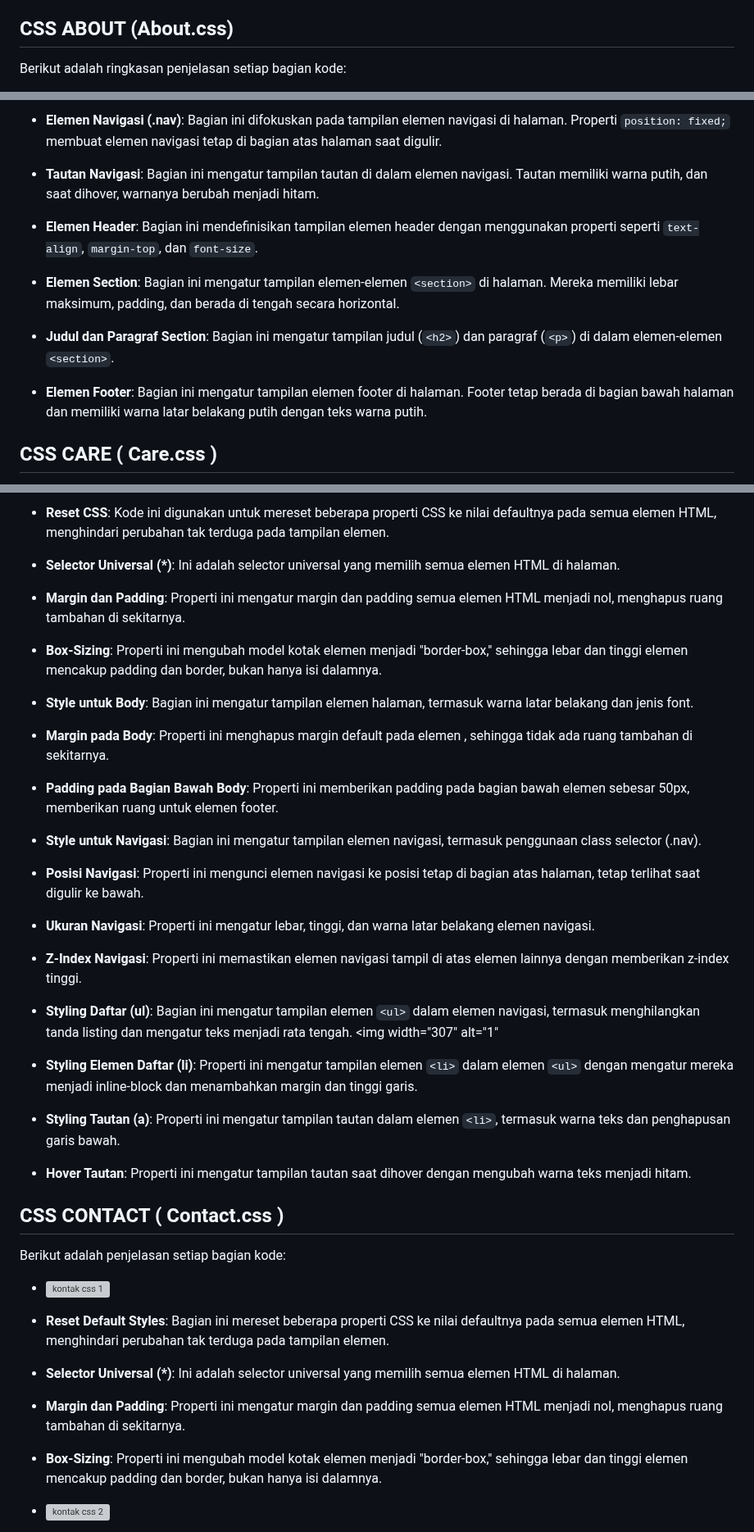
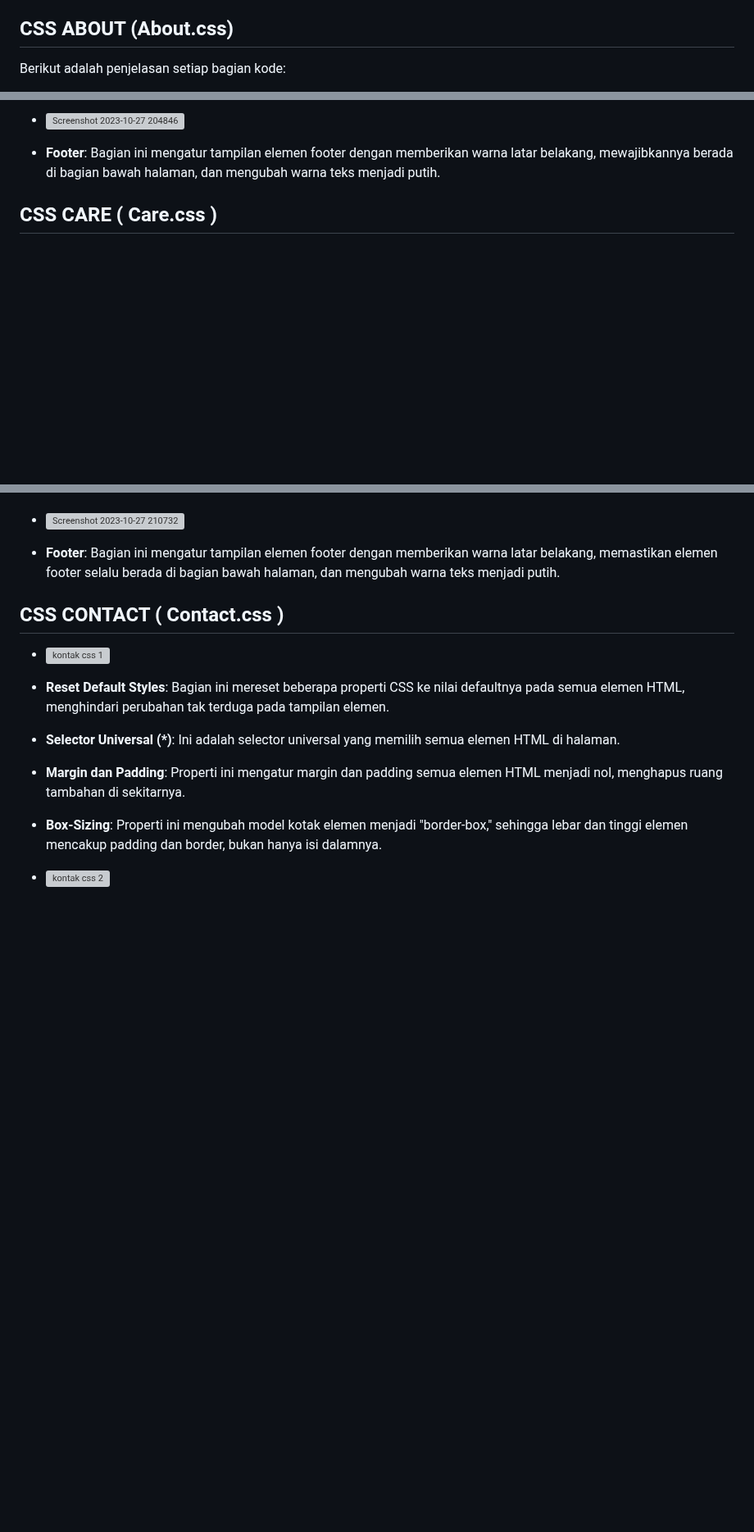
Before and after one commit to 22091397017MariaCahyaJayanti/Pemweb_Kel5_Web-Pawpet, a Markdown page: README.md, 3 parts joined by grey strips. Shown at 82% size. Drawn GitHub-style; blank space fills up the shorter version; grey boxes are pictures that could not be loaded.

```diff
--- a/README.md
+++ b/README.md
@@ -438,5 +428,5 @@ Berikut adalah penjelasan singkat tentang setiap bagian kode:
 
 ## CSS ABOUT (About.css)
 
-Berikut adalah ringkasan penjelasan setiap bagian kode:
+Berikut adalah penjelasan setiap bagian kode:
 
@@ -455,15 +454,6 @@ Berikut adalah ringkasan penjelasan setiap bagian kode:
 
-- **Elemen Navigasi (.nav)**: Bagian ini difokuskan pada tampilan elemen navigasi di halaman. Properti `position: fixed;` membuat elemen navigasi tetap di bagian atas halaman saat digulir.
-
-- **Tautan Navigasi**: Bagian ini mengatur tampilan tautan di dalam elemen navigasi. Tautan memiliki warna putih, dan saat dihover, warnanya berubah menjadi hitam.
-
-- **Elemen Header**: Bagian ini mendefinisikan tampilan elemen header dengan menggunakan properti seperti `text-align`, `margin-top`, dan `font-size`.
-
-- **Elemen Section**: Bagian ini mengatur tampilan elemen-elemen `<section>` di halaman. Mereka memiliki lebar maksimum, padding, dan berada di tengah secara horizontal.
-
-- **Judul dan Paragraf Section**: Bagian ini mengatur tampilan judul (`<h2>`) dan paragraf (`<p>`) di dalam elemen-elemen `<section>`.
-
-- **Elemen Footer**: Bagian ini mengatur tampilan elemen footer di halaman. Footer tetap berada di bagian bawah halaman dan memiliki warna latar belakang putih dengan teks warna putih.
+- <img width="337" alt="Screenshot 2023-10-27 204846" src="https://github.com/22091397017MariaCahyaJayanti/Pemweb_Kel5_Web-Pawpet/assets/144097738/b5e4f459-d7ff-4782-aeb8-11dd1721e7a9">
+- **Footer**: Bagian ini mengatur tampilan elemen footer dengan memberikan warna latar belakang, mewajibkannya berada di bagian bawah halaman, dan mengubah warna teks menjadi putih.
 
 ## CSS CARE ( Care.css )
 
@@ -481,40 +481,8 @@ Berikut adalah ringkasan penjelasan setiap bagian kode:
 
-- **Reset CSS**: Kode ini digunakan untuk mereset beberapa properti CSS ke nilai defaultnya pada semua elemen HTML, menghindari perubahan tak terduga pada tampilan elemen.
-
-- **Selector Universal (*)**: Ini adalah selector universal yang memilih semua elemen HTML di halaman.
-
-- **Margin dan Padding**: Properti ini mengatur margin dan padding semua elemen HTML menjadi nol, menghapus ruang tambahan di sekitarnya.
-
-- **Box-Sizing**: Properti ini mengubah model kotak elemen menjadi "border-box," sehingga lebar dan tinggi elemen mencakup padding dan border, bukan hanya isi dalamnya.
-
-
-- **Style untuk Body**: Bagian ini mengatur tampilan elemen <body> halaman, termasuk warna latar belakang dan jenis font.
-
-- **Margin pada Body**: Properti ini menghapus margin default pada elemen <body>, sehingga tidak ada ruang tambahan di sekitarnya.
-
-- **Padding pada Bagian Bawah Body**: Properti ini memberikan padding pada bagian bawah elemen <body> sebesar 50px, memberikan ruang untuk elemen footer.
-
-- **Style untuk Navigasi**: Bagian ini mengatur tampilan elemen navigasi, termasuk penggunaan class selector (.nav).
-
-- **Posisi Navigasi**: Properti ini mengunci elemen navigasi ke posisi tetap di bagian atas halaman, tetap terlihat saat digulir ke bawah.
-
-- **Ukuran Navigasi**: Properti ini mengatur lebar, tinggi, dan warna latar belakang elemen navigasi.
-
-- **Z-Index Navigasi**: Properti ini memastikan elemen navigasi tampil di atas elemen lainnya dengan memberikan z-index tinggi.
-
-
-- **Styling Daftar (ul)**: Bagian ini mengatur tampilan elemen `<ul>` dalam elemen navigasi, termasuk menghilangkan tanda listing dan mengatur teks menjadi rata tengah. <img width="307" alt="1"
-
-- **Styling Elemen Daftar (li)**: Properti ini mengatur tampilan elemen `<li>` dalam elemen `<ul>` dengan mengatur mereka menjadi inline-block dan menambahkan margin dan tinggi garis.
-
-- **Styling Tautan (a)**: Properti ini mengatur tampilan tautan dalam elemen `<li>`, termasuk warna teks dan penghapusan garis bawah.
-
-- **Hover Tautan**: Properti ini mengatur tampilan tautan saat dihover dengan mengubah warna teks menjadi hitam.
-
+- <img width="334" alt="Screenshot 2023-10-27 210732" src="https://github.com/22091397017MariaCahyaJayanti/Pemweb_Kel5_Web-Pawpet/assets/144097738/d72fb7c6-675a-464c-a5a7-86be53470b10">
+- **Footer**: Bagian ini mengatur tampilan elemen footer dengan memberikan warna latar belakang, memastikan elemen footer selalu berada di bagian bawah halaman, dan mengubah warna teks menjadi putih.
 
 ## CSS CONTACT ( Contact.css )
-
-Berikut adalah penjelasan setiap bagian kode:
 
 - <img width="215" alt="kontak css 1" src="https://github.com/22091397017MariaCahyaJayanti/Pemweb_Kel5_Web-Pawpet/assets/144097616/7af862f4-83a5-42ce-a9f8-9fd87a430c5f">
 
```
Also changed, not shown: other parts of README.md (+43 -34 lines).
